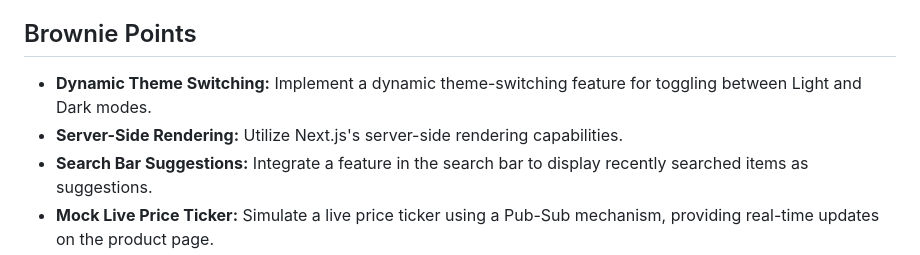
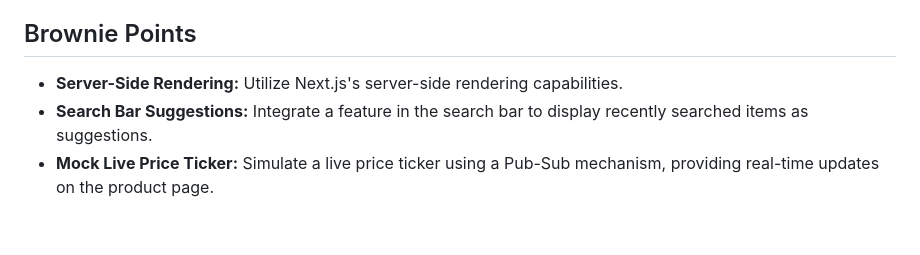
Before and after one commit to Rohitrky2021/QuanLLP, a Markdown page: README.md, the part around the change. GitHub-like rendering; blank space fills up the shorter version.

Commit message:
"Remove Dynamic Theme Switching from Brownie Points in README.md"

```diff
--- a/README.md
+++ b/README.md
@@ -179,8 +179,7 @@ Follow these steps to set up the Cryptonite application on your local machine:
 - **UI Creativity:** Explore and use creativity to come up with a unique yet usable UI.
 
 ## Brownie Points
-- **Dynamic Theme Switching:** Implement a dynamic theme-switching feature for toggling between Light and Dark modes.
-- **Server-Side Rendering:** Utilize Next.js's server-side rendering capabilities.
+ - **Server-Side Rendering:** Utilize Next.js's server-side rendering capabilities.
 - **Search Bar Suggestions:** Integrate a feature in the search bar to display recently searched items as suggestions.
 - **Mock Live Price Ticker:** Simulate a live price ticker using a Pub-Sub mechanism, providing real-time updates on the product page.
 
```
